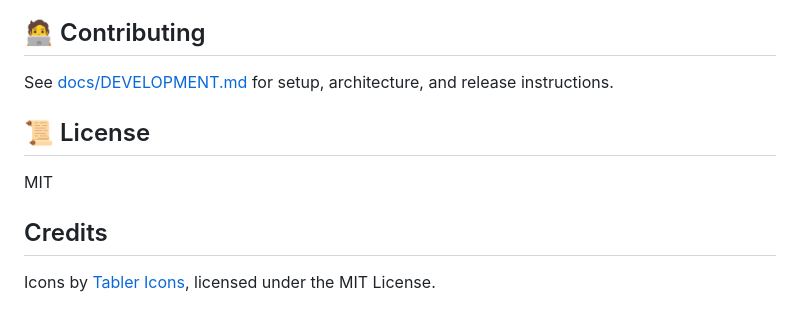
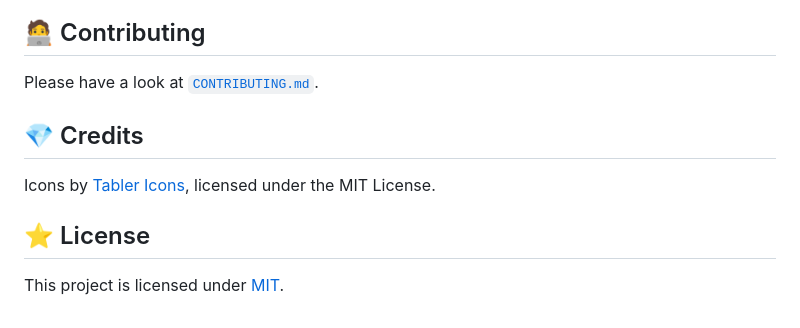
Before and after one commit to konradmichalik/spark, a Markdown page: README.md, the part around one of its changes. GitHub-like rendering.

```diff
--- a/README.md
+++ b/README.md
@@ -129,12 +91,12 @@ Check the refresh mode in **Settings → General**. In Smart mode, the interval
 
 ## 🧑‍💻 Contributing
 
-See [docs/DEVELOPMENT.md](docs/DEVELOPMENT.md) for setup, architecture, and release instructions.
+Please have a look at [`CONTRIBUTING.md`](CONTRIBUTING.md).
 
-## 📜 License
-
-MIT
-
-## Credits
+## 💎 Credits
 
 Icons by [Tabler Icons](https://tabler.io/icons), licensed under the MIT License.
+
+## ⭐ License
+
+This project is licensed under [MIT](LICENSE).
```
Also changed, not shown: other parts of README.md (+28 -66 lines).
